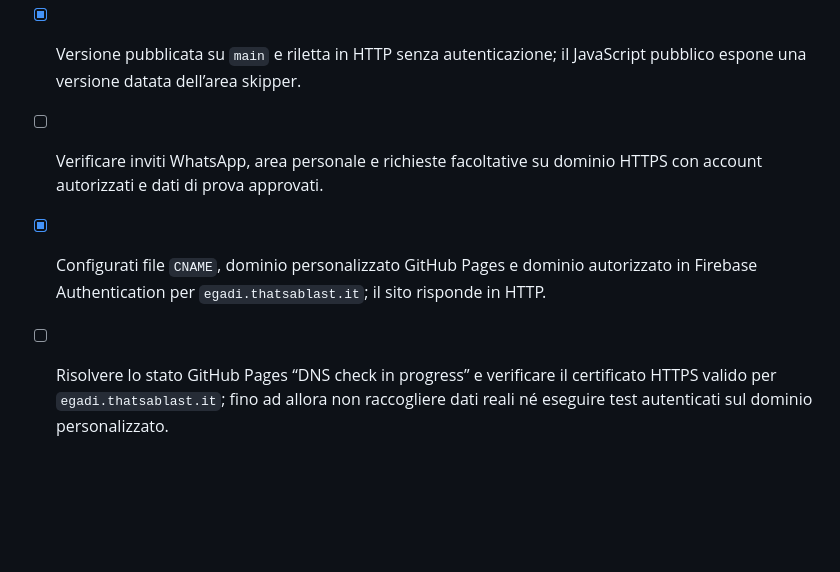
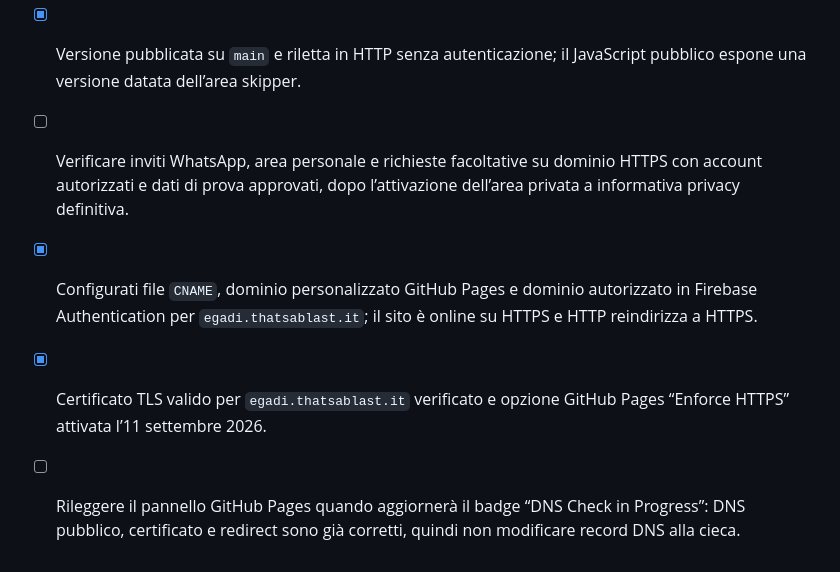
Before and after one commit to lommysly/egadi-sailing-2026, a Markdown page: CHECKLIST_PUBBLICAZIONE.md, the part around the change. GitHub-like rendering; blank space fills up the shorter version.

Commit message:
Aggiorna stato HTTPS Egadi

```diff
--- a/CHECKLIST_PUBBLICAZIONE.md
+++ b/CHECKLIST_PUBBLICAZIONE.md
@@ -49,6 +49,7 @@ Ultimo aggiornamento: 11 settembre 2026.
 
 - [x] GitHub Pages ripristinato con un build standard il 10 settembre 2026.
 - [x] Versione pubblicata su `main` e riletta in HTTP senza autenticazione; il JavaScript pubblico espone una versione datata dell’area skipper.
-- [ ] Verificare inviti WhatsApp, area personale e richieste facoltative su dominio HTTPS con account autorizzati e dati di prova approvati.
-- [x] Configurati file `CNAME`, dominio personalizzato GitHub Pages e dominio autorizzato in Firebase Authentication per `egadi.thatsablast.it`; il sito risponde in HTTP.
-- [ ] Risolvere lo stato GitHub Pages “DNS check in progress” e verificare il certificato HTTPS valido per `egadi.thatsablast.it`; fino ad allora non raccogliere dati reali né eseguire test autenticati sul dominio personalizzato.
+- [ ] Verificare inviti WhatsApp, area personale e richieste facoltative su dominio HTTPS con account autorizzati e dati di prova approvati, dopo l’attivazione dell’area privata a informativa privacy definitiva.
+- [x] Configurati file `CNAME`, dominio personalizzato GitHub Pages e dominio autorizzato in Firebase Authentication per `egadi.thatsablast.it`; il sito è online su HTTPS e HTTP reindirizza a HTTPS.
+- [x] Certificato TLS valido per `egadi.thatsablast.it` verificato e opzione GitHub Pages “Enforce HTTPS” attivata l’11 settembre 2026.
+- [ ] Rileggere il pannello GitHub Pages quando aggiornerà il badge “DNS Check in Progress”: DNS pubblico, certificato e redirect sono già corretti, quindi non modificare record DNS alla cieca.
```
